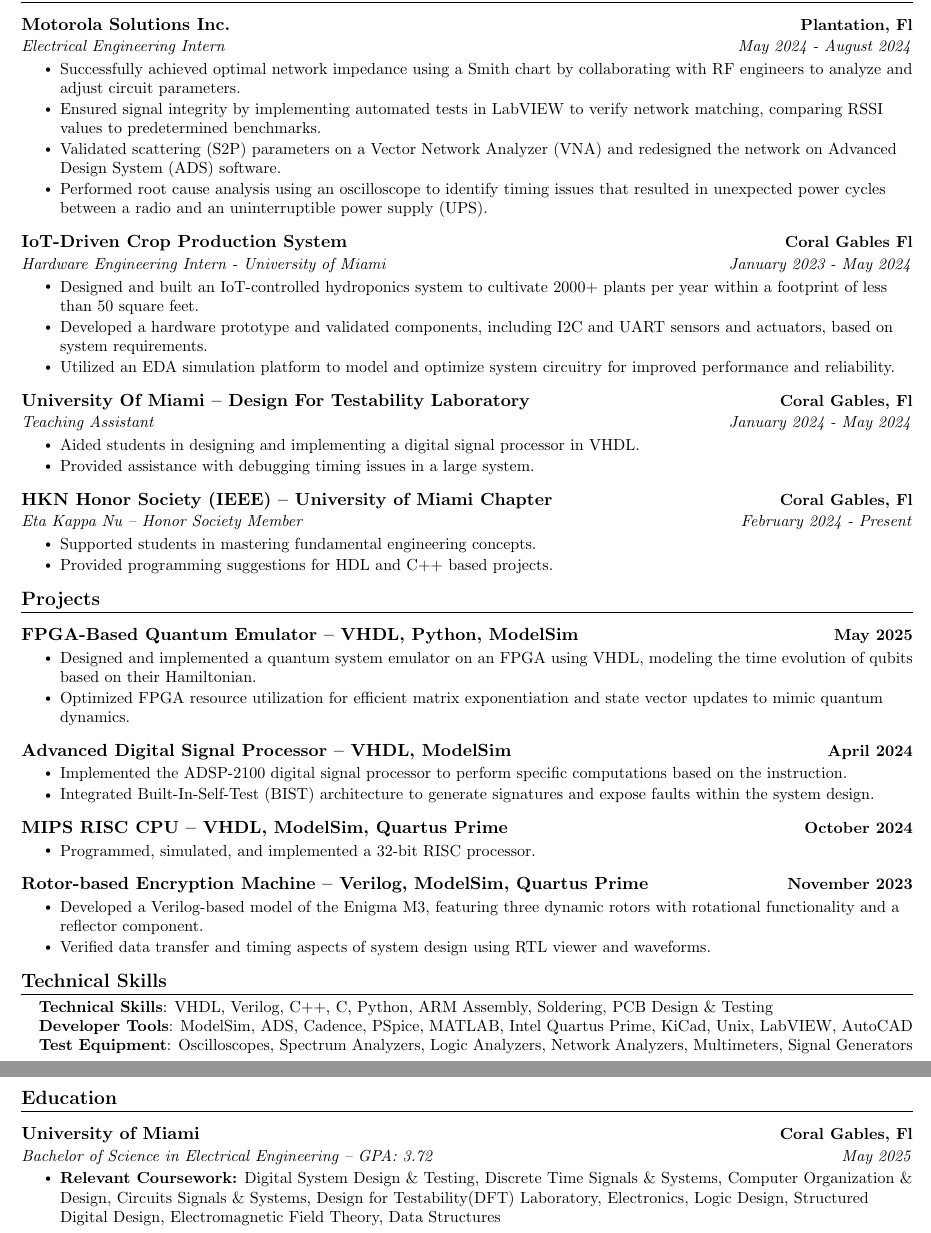
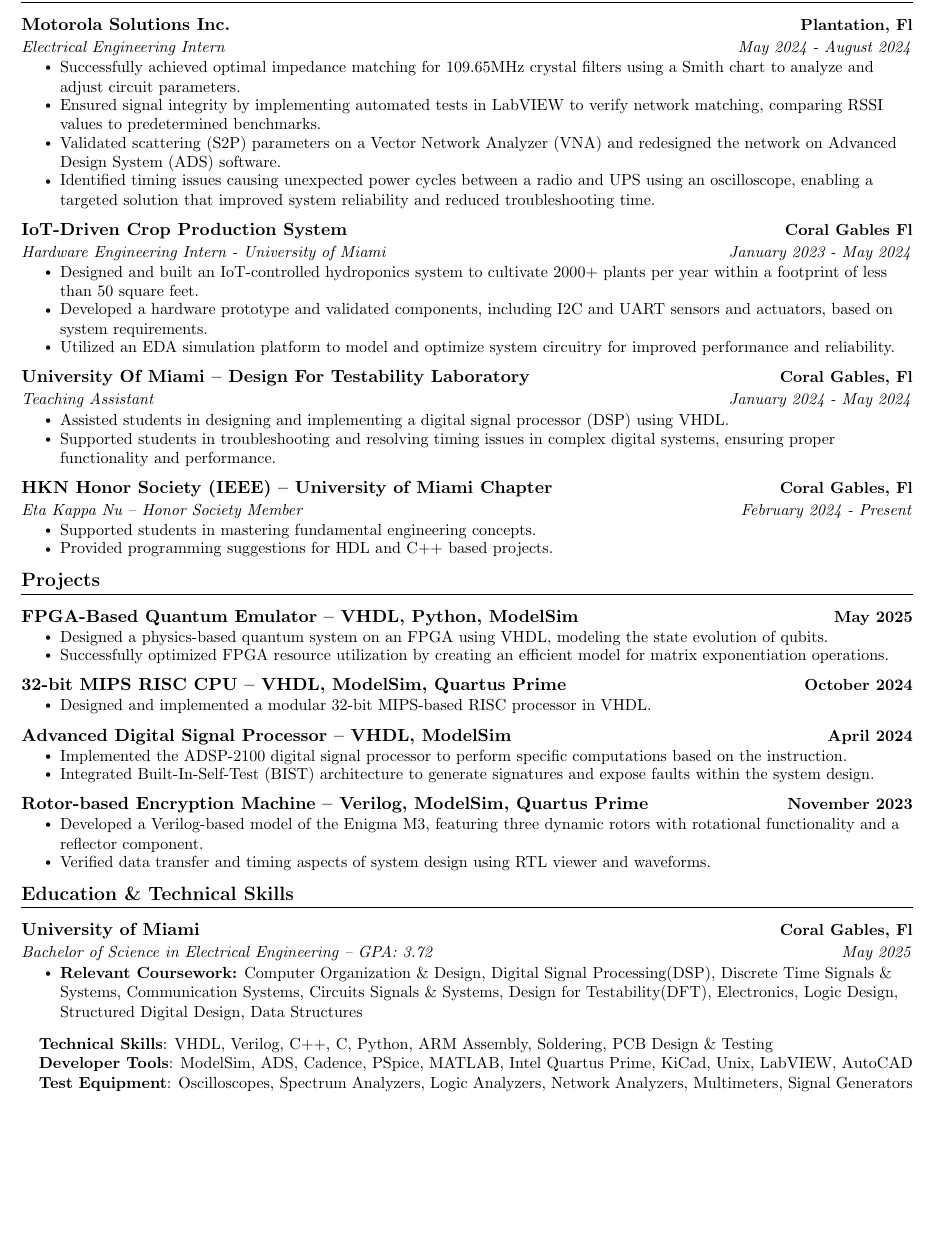
Before and after one commit to Kelan-Zielinski/Resume_Github, a LaTeX CV (Resume.tex): two parts of pages 1 and 2 of 2 before the commit and part of the page after it, the two joined at a grey line, cut so that both start at the same text, the shorter picture padded with empty space. The pictures show the PDF file Resume.pdf that the author committed with the source.

Commit message:
merged Education and Tech. Skills

```diff
--- a/Resume.tex
+++ b/Resume.tex
@@ -105,10 +105,10 @@
           % POSITION 1
           {Electrical Engineering Intern}{May 2024 - August 2024}
           \resumeItemListStart
-              \resumeItem{Successfully achieved optimal network impedance using a Smith chart by collaborating with RF engineers to analyze and adjust circuit parameters.}
+              \resumeItem{Successfully achieved optimal impedance matching for 109.65MHz crystal filters using a Smith chart to analyze and adjust circuit parameters.}
                 \resumeItem{Ensured signal integrity by implementing automated tests in LabVIEW to verify network matching, comparing RSSI values to predetermined benchmarks.}
                  \resumeItem{Validated scattering (S2P) parameters on a Vector Network Analyzer (VNA) and redesigned the network on Advanced Design System (ADS) software.}
-                  \resumeItem{Performed root cause analysis using an oscilloscope to identify timing issues that resulted in unexpected power cycles between a radio and an uninterruptible power supply (UPS).}
+                  \resumeItem{Identified timing issues causing unexpected power cycles between a radio and UPS using an oscilloscope, enabling a targeted solution that improved system reliability and reduced troubleshooting time.}
           \resumeItemListEnd
 
     % COMPANY 2
@@ -127,8 +127,8 @@
          % POSITION 1
          {Teaching Assistant}{January 2024 - May 2024}
          \resumeItemListStart
-            \resumeItem{Aided students in designing and implementing a digital signal processor in VHDL.}
-             \resumeItem{Provided assistance with debugging timing issues in a large system.}
+            \resumeItem{Assisted students in designing and implementing a digital signal processor (DSP) using VHDL.}
+             \resumeItem{Supported students in troubleshooting and resolving timing issues in complex digital systems, ensuring proper functionality and performance.}
          \resumeItemListEnd
 
     % COMPANY 1
@@ -153,8 +153,17 @@
     % Date
     {May 2025}
     \resumeItemListStart
-        \resumeItem{Designed and implemented a quantum system emulator on an FPGA using VHDL, modeling the time evolution of qubits based on their Hamiltonian.}
-        \resumeItem{Optimized FPGA resource utilization for efficient matrix exponentiation and state vector updates to mimic quantum dynamics.}
+        \resumeItem{Designed a physics-based quantum system on an FPGA using VHDL, modeling the state evolution of qubits.}
+        \resumeItem{Successfully optimized FPGA resource utilization by creating an efficient model for matrix exponentiation operations.}
+    \resumeItemListEnd
+
+    \resumeProjectHeading
+    {32-bit MIPS RISC CPU  -- VHDL, ModelSim, Quartus Prime}
+    {October 2024}
+    \resumeItemListStart
+        \resumeItem{Designed and implemented a modular 32-bit MIPS-based RISC processor in VHDL.}
+        %\resumeItem{Implemented forecasting methods and created visualizations to identify trends.}
+        %\resumeItem{Evaluated forecasting accuracy through Mean Squared Error (MSE) calculations to determine the most effective model.}
     \resumeItemListEnd
 
     \resumeProjectHeading
@@ -173,6 +176,3 @@
-        \resumeItem{Programmed, simulated, and implemented a 32-bit RISC processor.}
-        %\resumeItem{Implemented forecasting methods and created visualizations to identify trends.}
-        %\resumeItem{Evaluated forecasting accuracy through Mean Squared Error (MSE) calculations to determine the most effective model.}
     \resumeItemListEnd
 
     \resumeProjectHeading
@@ -196,6 +196,6 @@
 
     \resumeSubHeadingListEnd
 
-%%%%%%%%%%%%%%%%%%%%%%%%%%%%  Technical Skills  %%%%%%%%%%%%%%%%%%%%%%%%%%%%
-\section{Technical Skills}
+%%%%%%%%%%%%%%%%%%%%%%%%%%%%  Education & Technical Skills  %%%%%%%%%%%%%%%%%%%%%%%%%%%%
+\section{Education \& Technical Skills}
 
@@ -203,3 +209,8 @@
+            \resumeItem{\textbf{Relevant Coursework:} Computer Organization \& Design, Digital Signal Processing(DSP), Discrete Time Signals \& Systems, Communication Systems, Circuits Signals \& Systems, Design for Testability(DFT), Electronics, Logic Design, Structured Digital Design, Data Structures}
+        \resumeItemListEnd
+  \resumeSubHeadingListEnd
+
+    %\vspace{-7pt}
     \begin{itemize}
     [leftmargin=0.15in, label={}]\small{\item{
         % Tech. Skills
@@ -211,8 +222,9 @@
         % Interests
         %\textbf{Interests}{: Computer Hardware, Hardware Validation, Hardware Design, Semiconductors, Water Sports} \\
         }}
+
+
 \    \end{itemize}
 
 
 %%%%%%%%%%%%%%%%%%%%%%%%%%%%  Education  %%%%%%%%%%%%%%%%%%%%%%%%%%%%
-\section{Education}
@@ -227,3 +239,4 @@
-            \resumeItem{\textbf{Relevant Coursework:} Digital System Design \& Testing, Discrete Time Signals \& Systems, Computer Organization \& Design, Circuits Signals \& Systems, Design for Testability(DFT) Laboratory, Electronics, Logic Design, Structured Digital Design, Electromagnetic Field Theory, Data Structures}
-        \resumeItemListEnd
+     %   \resumeItemListStart
+      %      \resumeItem{\textbf{Relevant Coursework:} Computer Organization \& Design, Digital Signal Processing(DSP), Discrete Time Signals \& Systems, Communication Systems, Circuits Signals \& Systems, Design for Testability(DFT), Electronics, Logic Design, Structured Digital Design, Data Structures}
+       % \resumeItemListEnd
 
```
Also changed, not shown: Resume.pdf, Resume.tex (26 more changed lines), 3 other files.
